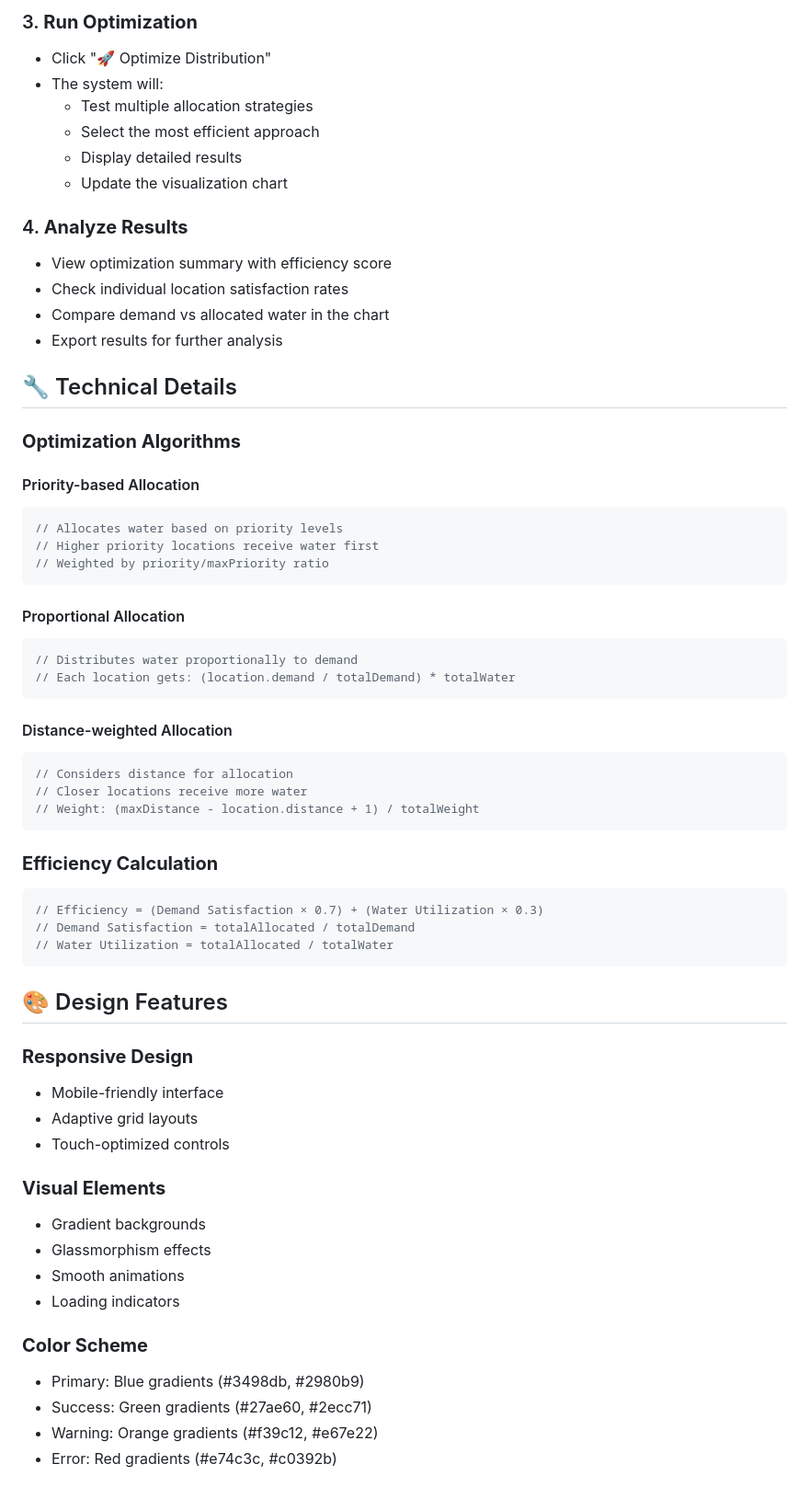
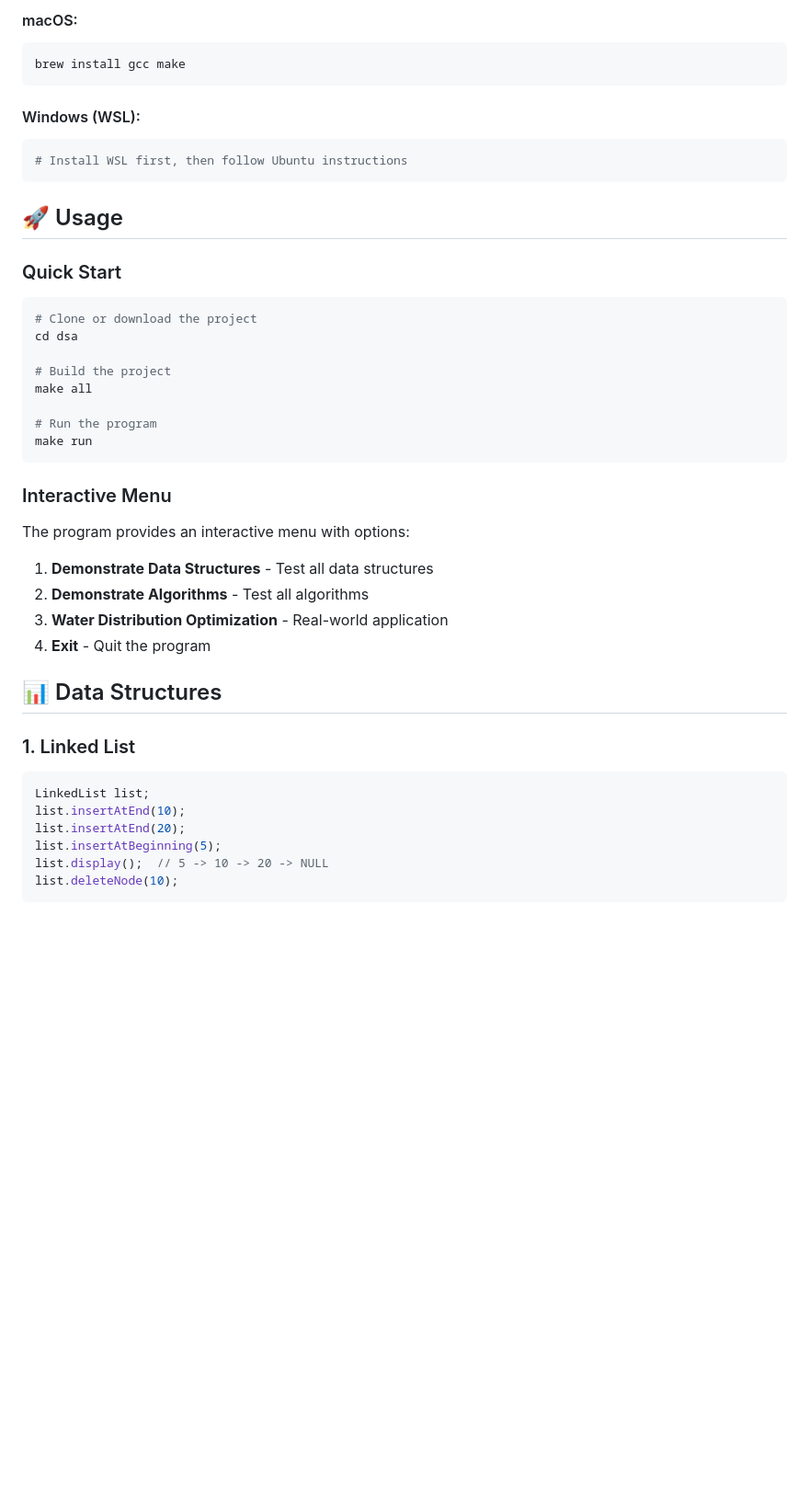
Before and after one commit to saurabh879708/PETV50-Water-Distribution-, a Markdown page: README.md, the part around the change printed below. Shown: that part at 92% size. GitHub-like rendering; blank space fills up the shorter version.

````diff
--- a/README.md
+++ b/README.md
@@ -64,64 +70,44 @@ water-distribution-optimization/
-### 3. **Run Optimization**
-- Click "🚀 Optimize Distribution"
-- The system will:
-  - Test multiple allocation strategies
-  - Select the most efficient approach
-  - Display detailed results
-  - Update the visualization chart
-
-### 4. **Analyze Results**
-- View optimization summary with efficiency score
-- Check individual location satisfaction rates
-- Compare demand vs allocated water in the chart
-- Export results for further analysis
-
-## 🔧 Technical Details
-
-### **Optimization Algorithms**
-
-#### Priority-based Allocation
-```javascript
-// Allocates water based on priority levels
-// Higher priority locations receive water first
-// Weighted by priority/maxPriority ratio
+#### macOS:
+```bash
+brew install gcc make
 ```
 
-#### Proportional Allocation
-```javascript
-// Distributes water proportionally to demand
-// Each location gets: (location.demand / totalDemand) * totalWater
+#### Windows (WSL):
+```bash
+# Install WSL first, then follow Ubuntu instructions
 ```
 
-#### Distance-weighted Allocation
-```javascript
-// Considers distance for allocation
-// Closer locations receive more water
-// Weight: (maxDistance - location.distance + 1) / totalWeight
+## 🚀 Usage
+
+### Quick Start
+```bash
+# Clone or download the project
+cd dsa
+
+# Build the project
+make all
+
+# Run the program
+make run
 ```
 
-### **Efficiency Calculation**
-```javascript
-// Efficiency = (Demand Satisfaction × 0.7) + (Water Utilization × 0.3)
-// Demand Satisfaction = totalAllocated / totalDemand
-// Water Utilization = totalAllocated / totalWater
+### Interactive Menu
+The program provides an interactive menu with options:
+
+1. **Demonstrate Data Structures** - Test all data structures
+2. **Demonstrate Algorithms** - Test all algorithms
+3. **Water Distribution Optimization** - Real-world application
+4. **Exit** - Quit the program
+
+## 📊 Data Structures
+
+### 1. Linked List
+```cpp
+LinkedList list;
+list.insertAtEnd(10);
+list.insertAtEnd(20);
+list.insertAtBeginning(5);
+list.display();  // 5 -> 10 -> 20 -> NULL
+list.deleteNode(10);
 ```
 
-## 🎨 Design Features
-
-### **Responsive Design**
-- Mobile-friendly interface
-- Adaptive grid layouts
-- Touch-optimized controls
-
-### **Visual Elements**
-- Gradient backgrounds
-- Glassmorphism effects
-- Smooth animations
-- Loading indicators
-
-### **Color Scheme**
-- Primary: Blue gradients (#3498db, #2980b9)
-- Success: Green gradients (#27ae60, #2ecc71)
-- Warning: Orange gradients (#f39c12, #e67e22)
-- Error: Red gradients (#e74c3c, #c0392b)
-
````
Also changed, not shown: other parts of README.md (+355 -91 lines).
